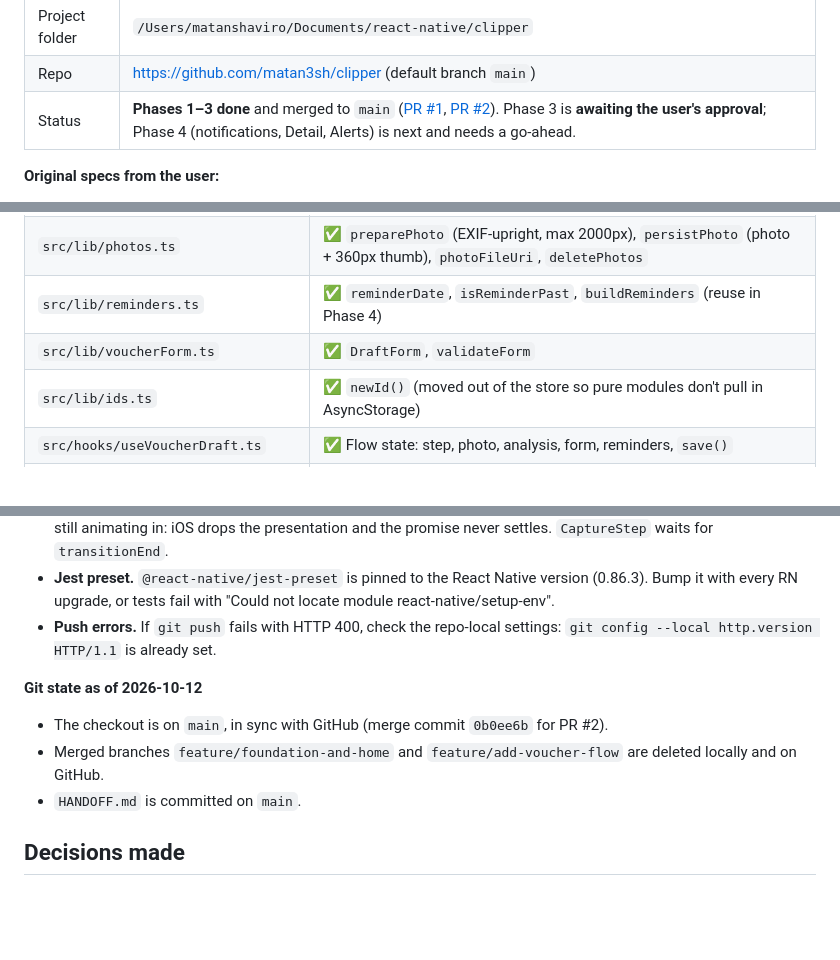
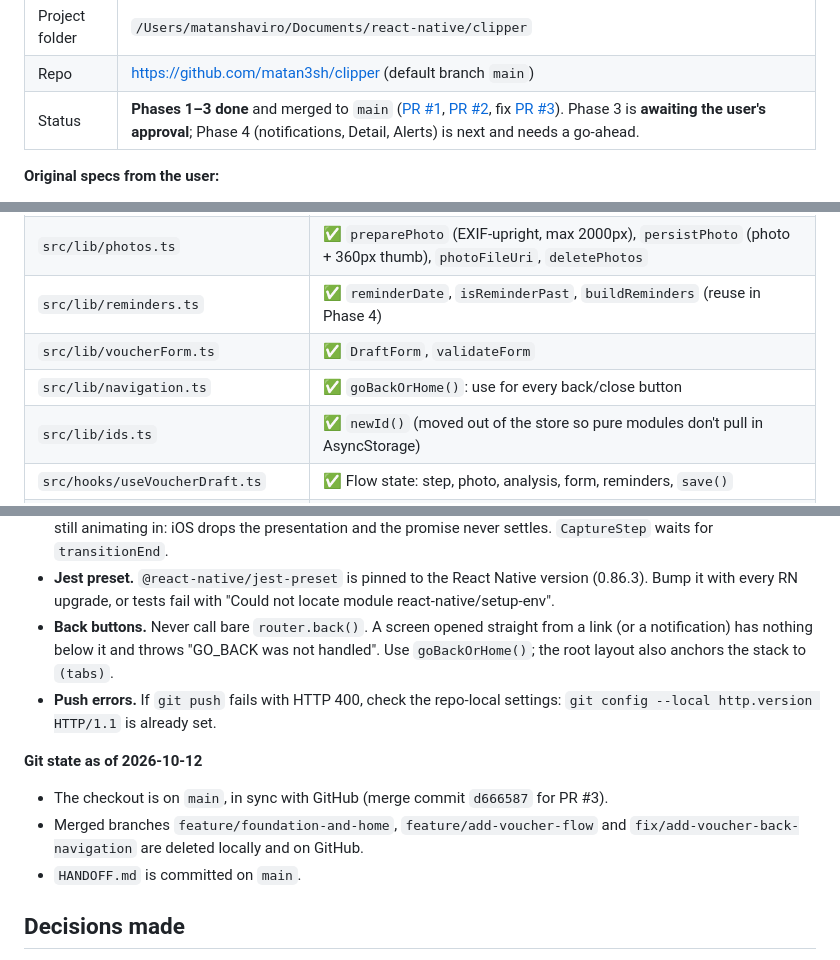
Before and after one commit to matan3sh/clipper, a Markdown page: HANDOFF.md, 3 parts joined by grey strips. Drawn GitHub-style; blank space fills up the shorter version.

Commit message:
docs(handoff): note back-navigation fix and goBackOrHome
Co-Authored-By: Claude Opus 5.5 <noreply@anthropic.com>

```diff
--- a/HANDOFF.md
+++ b/HANDOFF.md
@@ -16,7 +16,7 @@ Paste into a new chat, or say: "Read HANDOFF.md and continue the Clippr project.
 |---|---|
 | Project folder | `/Users/matanshaviro/Documents/react-native/clipper` |
 | Repo | https://github.com/matan3sh/clipper (default branch `main`) |
-| Status | **Phases 1–3 done** and merged to `main` ([PR #1](https://github.com/matan3sh/clipper/pull/1), [PR #2](https://github.com/matan3sh/clipper/pull/2)). Phase 3 is **awaiting the user's approval**; Phase 4 (notifications, Detail, Alerts) is next and needs a go-ahead. |
+| Status | **Phases 1–3 done** and merged to `main` ([PR #1](https://github.com/matan3sh/clipper/pull/1), [PR #2](https://github.com/matan3sh/clipper/pull/2), fix [PR #3](https://github.com/matan3sh/clipper/pull/3)). Phase 3 is **awaiting the user's approval**; Phase 4 (notifications, Detail, Alerts) is next and needs a go-ahead. |
 
 **Original specs from the user:**
 - `/Users/matanshaviro/Downloads/clippr-claude-code-prompt.md`: the master prompt, with the phase plan, data model and behavior
@@ -72,6 +72,7 @@ Paste into a new chat, or say: "Read HANDOFF.md and continue the Clippr project.
 | `src/lib/photos.ts` | ✅ `preparePhoto` (EXIF-upright, max 2000px), `persistPhoto` (photo + 360px thumb), `photoFileUri`, `deletePhotos` |
 | `src/lib/reminders.ts` | ✅ `reminderDate`, `isReminderPast`, `buildReminders` (reuse in Phase 4) |
 | `src/lib/voucherForm.ts` | ✅ `DraftForm`, `validateForm` |
+| `src/lib/navigation.ts` | ✅ `goBackOrHome()`: use for every back/close button |
 | `src/lib/ids.ts` | ✅ `newId()` (moved out of the store so pure modules don't pull in AsyncStorage) |
 | `src/hooks/useVoucherDraft.ts` | ✅ Flow state: step, photo, analysis, form, reminders, `save()` |
 | `src/components/add-voucher/` | ✅ `FlowHeader`, `CaptureStep`, `AnalyzeStep`, `DetailsStep`, `RemindersStep` |
@@ -222,11 +223,12 @@ Then open http://localhost:4173. `prototype/static/app.js` is the interaction la
 - **Same-slot conditionals and shadows.** `{a ? <View className="… shadow-paper" /> : <View className="…" />}` reuses one View and adds the shadow after first render, triggering the NativeWind remount crash. Give each branch a `key`.
 - **Photo picker.** Present it full screen (the default page sheet hangs in iOS 18 simulators), and never while a modal is still animating in: iOS drops the presentation and the promise never settles. `CaptureStep` waits for `transitionEnd`.
 - **Jest preset.** `@react-native/jest-preset` is pinned to the React Native version (0.86.3). Bump it with every RN upgrade, or tests fail with "Could not locate module react-native/setup-env".
+- **Back buttons.** Never call bare `router.back()`. A screen opened straight from a link (or a notification) has nothing below it and throws "GO_BACK was not handled". Use `goBackOrHome()`; the root layout also anchors the stack to `(tabs)`.
 - **Push errors.** If `git push` fails with HTTP 400, check the repo-local settings: `git config --local http.version HTTP/1.1` is already set.
 
 **Git state as of 2026-10-12**
-- The checkout is on `main`, in sync with GitHub (merge commit `0b0ee6b` for PR #2).
-- Merged branches `feature/foundation-and-home` and `feature/add-voucher-flow` are deleted locally and on GitHub.
+- The checkout is on `main`, in sync with GitHub (merge commit `d666587` for PR #3).
+- Merged branches `feature/foundation-and-home`, `feature/add-voucher-flow` and `fix/add-voucher-back-navigation` are deleted locally and on GitHub.
 - `HANDOFF.md` is committed on `main`.
 
 ## Decisions made
```
